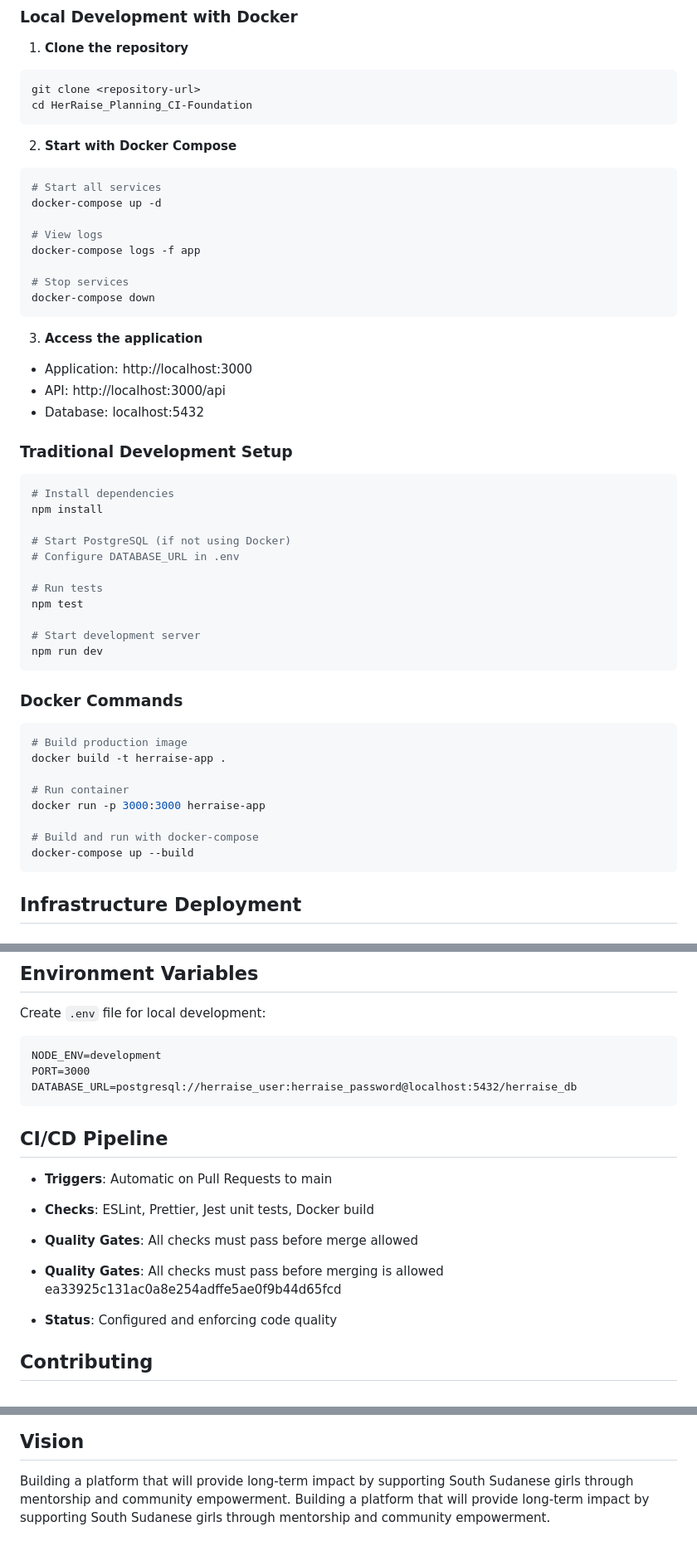
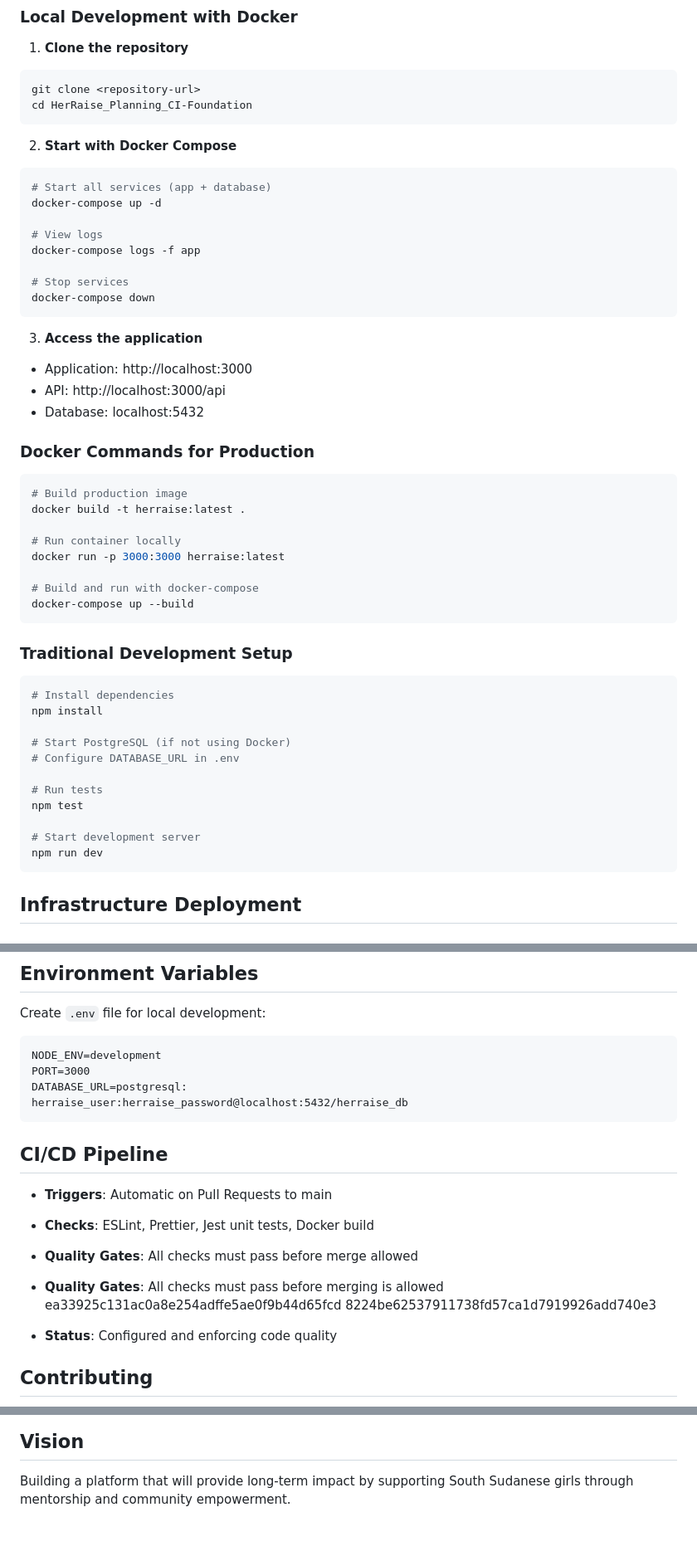
Before and after one commit to dorcusmalony/HerRaise_Planning_CI-Foundation, a Markdown page: README.md, 3 parts joined by grey strips. Shown: that part at 83% size. Drawn GitHub-style.

````diff
--- a/README.md
+++ b/README.md
@@ -73,7 +73,7 @@ cd HerRaise_Planning_CI-Foundation
 
 2. **Start with Docker Compose**
 ```bash
-# Start all services
+# Start all services (app + database)
 docker-compose up -d
 
 # View logs
@@ -87,6 +87,19 @@ docker-compose down
 - Application: http://localhost:3000
 - API: http://localhost:3000/api
 - Database: localhost:5432
+
+### Docker Commands for Production
+
+```bash
+# Build production image
+docker build -t herraise:latest .
+
+# Run container locally
+docker run -p 3000:3000 herraise:latest
+
+# Build and run with docker-compose
+docker-compose up --build
+```
 
 ### Traditional Development Setup
 
@@ -102,19 +115,6 @@ npm test
 
 # Start development server
 npm run dev
-```
-
-### Docker Commands
-
-```bash
-# Build production image
-docker build -t herraise-app .
-
-# Run container
-docker run -p 3000:3000 herraise-app
-
-# Build and run with docker-compose
-docker-compose up --build
 ```
 
 ## Infrastructure Deployment
@@ -170,7 +170,8 @@ Create `.env` file for local development:
 ```
 NODE_ENV=development
 PORT=3000
-DATABASE_URL=postgresql://herraise_user:herraise_password@localhost:5432/herraise_db
+DATABASE_URL=postgresql:
+herraise_user:herraise_password@localhost:5432/herraise_db
 ```
 
 ## CI/CD Pipeline
@@ -178,8 +179,11 @@ DATABASE_URL=postgresql://herraise_user:herraise_password@localhost:5432/herrais
 - **Checks**: ESLint, Prettier, Jest unit tests, Docker build
 - **Quality Gates**: All checks must pass before merge allowed
 
+
+
 - **Quality Gates**: All checks must pass before merging is allowed
  ea33925c131ac0a8e254adffe5ae0f9b44d65fcd
+ 8224be62537911738fd57ca1d7919926add740e3
 - **Status**: Configured and enforcing code quality
 
 ## Contributing
@@ -192,4 +196,3 @@ This project follows professional development practices with:
 
 ## Vision
 Building a platform that will provide long-term impact by supporting South Sudanese girls through mentorship and community empowerment.
-Building a platform that will provide long-term impact by supporting South Sudanese girls through mentorship and community empowerment.
````
Also changed, not shown: other parts of README.md (+3 -3 lines), phase2.md (+121 -21 lines).
